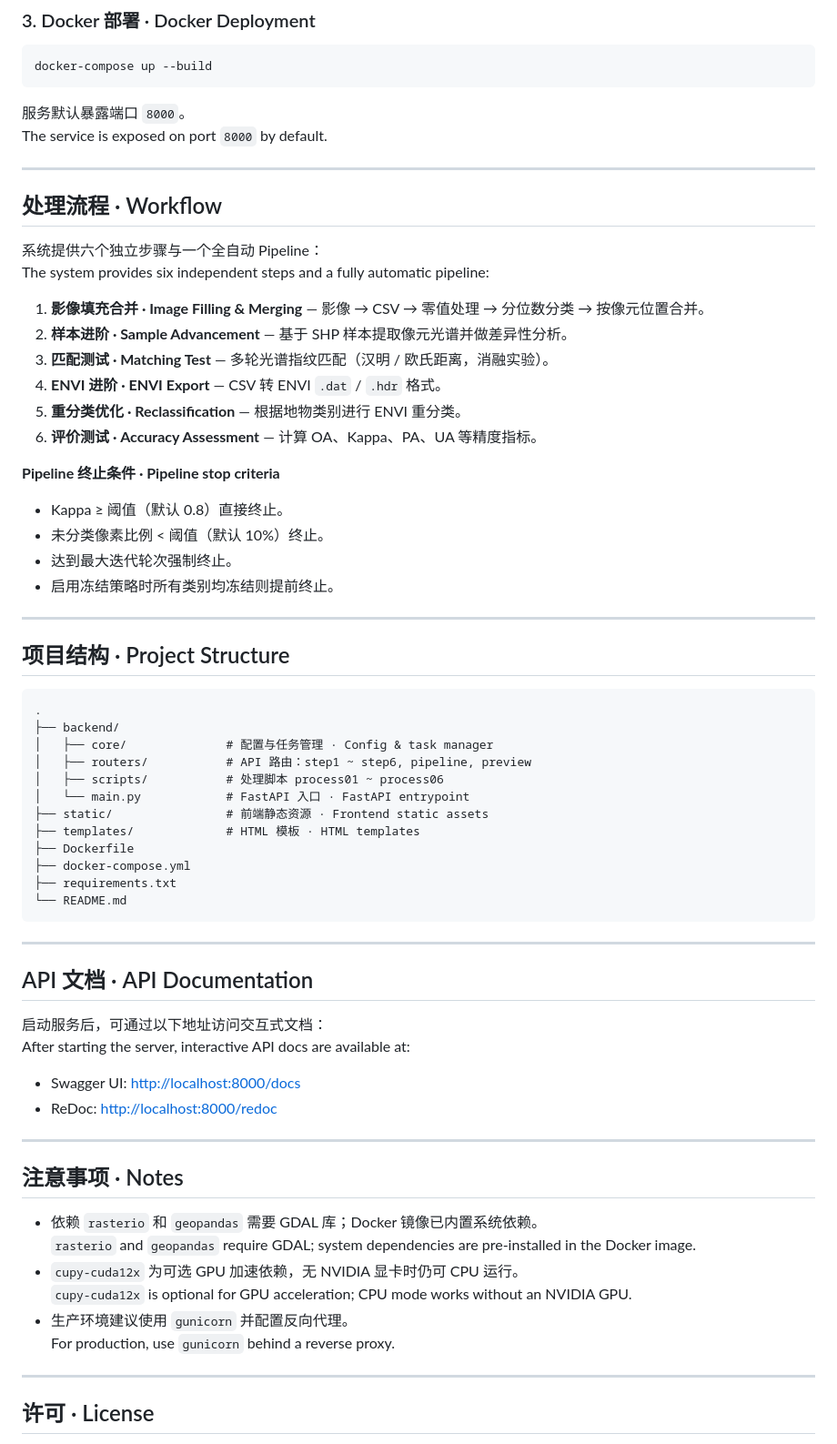
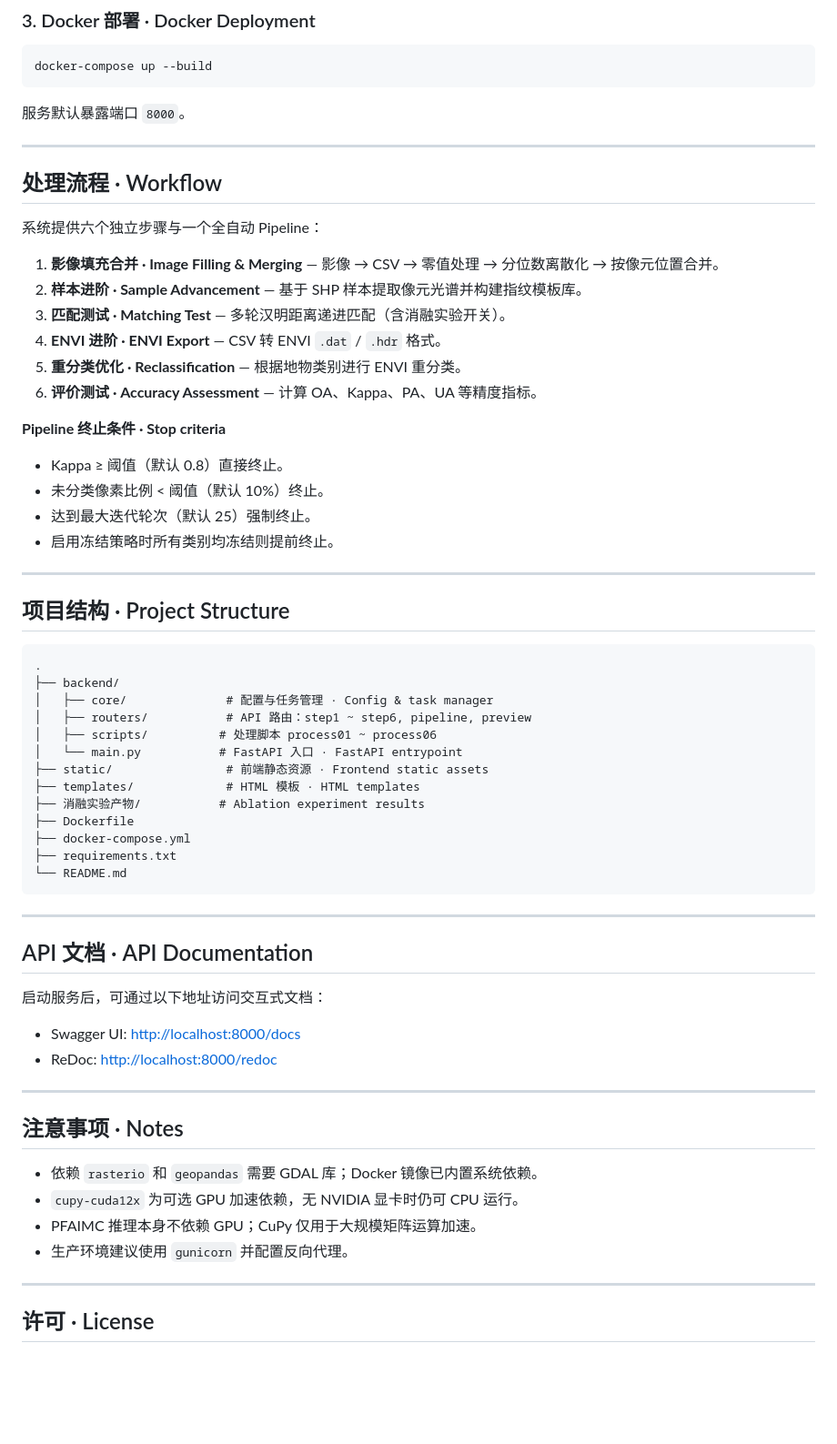
Before and after one commit to limingzhuo473000/PFAIMC-Fingerprint-Classification, a Markdown page: README.md, the part around one of its changes. Shown at 91% size. GitHub-like rendering; blank space fills up the shorter version.

````diff
--- a/README.md
+++ b/README.md
@@ -77,26 +76,24 @@ docker-compose up --build
 ```
 
 服务默认暴露端口 `8000`。
-The service is exposed on port `8000` by default.
 
 ---
 
 ## 处理流程 · Workflow
 
 系统提供六个独立步骤与一个全自动 Pipeline：
-The system provides six independent steps and a fully automatic pipeline:
 
-1. **影像填充合并 · Image Filling & Merging** — 影像 → CSV → 零值处理 → 分位数分类 → 按像元位置合并。
-2. **样本进阶 · Sample Advancement** — 基于 SHP 样本提取像元光谱并做差异性分析。
-3. **匹配测试 · Matching Test** — 多轮光谱指纹匹配（汉明 / 欧氏距离，消融实验）。
+1. **影像填充合并 · Image Filling & Merging** — 影像 → CSV → 零值处理 → 分位数离散化 → 按像元位置合并。
+2. **样本进阶 · Sample Advancement** — 基于 SHP 样本提取像元光谱并构建指纹模板库。
+3. **匹配测试 · Matching Test** — 多轮汉明距离递进匹配（含消融实验开关）。
 4. **ENVI 进阶 · ENVI Export** — CSV 转 ENVI `.dat` / `.hdr` 格式。
 5. **重分类优化 · Reclassification** — 根据地物类别进行 ENVI 重分类。
 6. **评价测试 · Accuracy Assessment** — 计算 OA、Kappa、PA、UA 等精度指标。
 
-**Pipeline 终止条件 · Pipeline stop criteria**
+**Pipeline 终止条件 · Stop criteria**
 - Kappa ≥ 阈值（默认 0.8）直接终止。
 - 未分类像素比例 < 阈值（默认 10%）终止。
-- 达到最大迭代轮次强制终止。
+- 达到最大迭代轮次（默认 25）强制终止。
 - 启用冻结策略时所有类别均冻结则提前终止。
 
 ---
@@ -108,10 +105,11 @@ The system provides six independent steps and a fully automatic pipeline:
 ├── backend/
 │   ├── core/              # 配置与任务管理 · Config & task manager
 │   ├── routers/           # API 路由：step1 ~ step6, pipeline, preview
-│   ├── scripts/           # 处理脚本 process01 ~ process06
-│   └── main.py            # FastAPI 入口 · FastAPI entrypoint
+│   ├── scripts/          # 处理脚本 process01 ~ process06
+│   └── main.py           # FastAPI 入口 · FastAPI entrypoint
 ├── static/                # 前端静态资源 · Frontend static assets
 ├── templates/             # HTML 模板 · HTML templates
+├── 消融实验产物/           # Ablation experiment results
 ├── Dockerfile
 ├── docker-compose.yml
 ├── requirements.txt
@@ -123,7 +121,6 @@ The system provides six independent steps and a fully automatic pipeline:
 ## API 文档 · API Documentation
 
 启动服务后，可通过以下地址访问交互式文档：
-After starting the server, interactive API docs are available at:
 
 - Swagger UI: [http://localhost:8000/docs](http://localhost:8000/docs)
 - ReDoc: [http://localhost:8000/redoc](http://localhost:8000/redoc)
@@ -133,11 +130,9 @@ After starting the server, interactive API docs are available at:
 ## 注意事项 · Notes
 
 - 依赖 `rasterio` 和 `geopandas` 需要 GDAL 库；Docker 镜像已内置系统依赖。
-  `rasterio` and `geopandas` require GDAL; system dependencies are pre-installed in the Docker image.
 - `cupy-cuda12x` 为可选 GPU 加速依赖，无 NVIDIA 显卡时仍可 CPU 运行。
-  `cupy-cuda12x` is optional for GPU acceleration; CPU mode works without an NVIDIA GPU.
+- PFAIMC 推理本身不依赖 GPU；CuPy 仅用于大规模矩阵运算加速。
 - 生产环境建议使用 `gunicorn` 并配置反向代理。
-  For production, use `gunicorn` behind a reverse proxy.
 
 ---
 
````
Also changed, not shown: other parts of README.md (+14 -15 lines).
